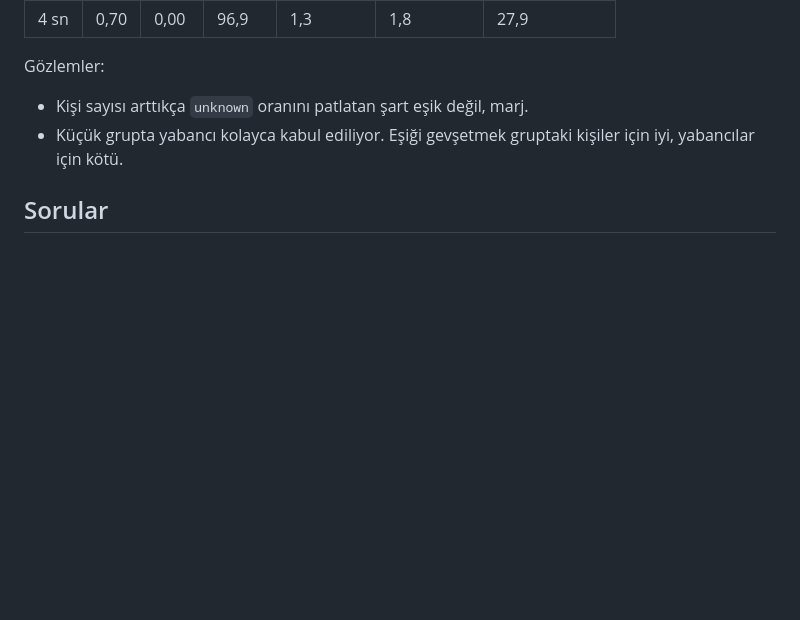
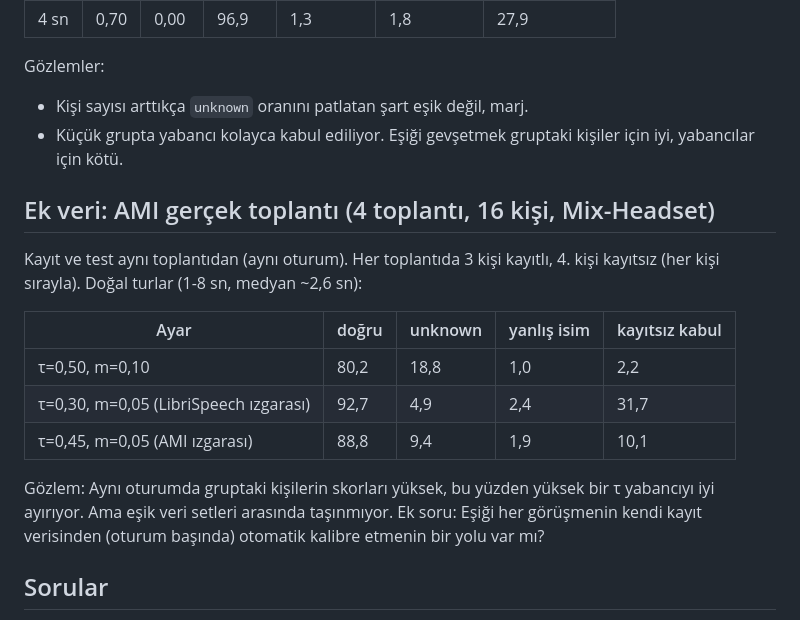
Before and after one commit to alperella00/pulsar-group-voice-coach, a Markdown page: docs/ARASTIRMA_ISTEGI_kayitsiz_kisi.md, the part around the change. Drawn GitHub-style; blank space fills up the shorter version.

```diff
--- a/docs/ARASTIRMA_ISTEGI_kayitsiz_kisi.md
+++ b/docs/ARASTIRMA_ISTEGI_kayitsiz_kisi.md
@@ -54,6 +54,21 @@ Gözlemler:
 - Kişi sayısı arttıkça `unknown` oranını patlatan şart eşik değil, marj.
 - Küçük grupta yabancı kolayca kabul ediliyor. Eşiği gevşetmek gruptaki kişiler için iyi, yabancılar için kötü.
 
+## Ek veri: AMI gerçek toplantı (4 toplantı, 16 kişi, Mix-Headset)
+
+Kayıt ve test aynı toplantıdan (aynı oturum). Her toplantıda 3 kişi kayıtlı, 4. kişi kayıtsız (her kişi sırayla).
+Doğal turlar (1-8 sn, medyan ~2,6 sn):
+
+| Ayar | doğru | unknown | yanlış isim | kayıtsız kabul |
+|---|---|---|---|---|
+| τ=0,50, m=0,10 | 80,2 | 18,8 | 1,0 | 2,2 |
+| τ=0,30, m=0,05 (LibriSpeech ızgarası) | 92,7 | 4,9 | 2,4 | 31,7 |
+| τ=0,45, m=0,05 (AMI ızgarası) | 88,8 | 9,4 | 1,9 | 10,1 |
+
+Gözlem: Aynı oturumda gruptaki kişilerin skorları yüksek, bu yüzden yüksek bir τ yabancıyı iyi ayırıyor. Ama
+eşik veri setleri arasında taşınmıyor. Ek soru: Eşiği her görüşmenin kendi kayıt verisinden (oturum başında)
+otomatik kalibre etmenin bir yolu var mı?
+
 ## Sorular
 
 1. **Skor normalizasyonu:** AS-norm, S-norm, Z/T-norm gibi yöntemler, 3-5 kişilik kapalı bir grupta kayıtsız kişiyi
```
Also changed, not shown: docs/DURUM.md (+5 -8 lines), reports/README.md (+42 -2 lines), reports/speaker_id_ami.md (added, +75 -0 lines), reports/figures/speaker_id_libri_vs_ami.png (added), reports/figures/talk_share_ami.png (added), 3 other files.
